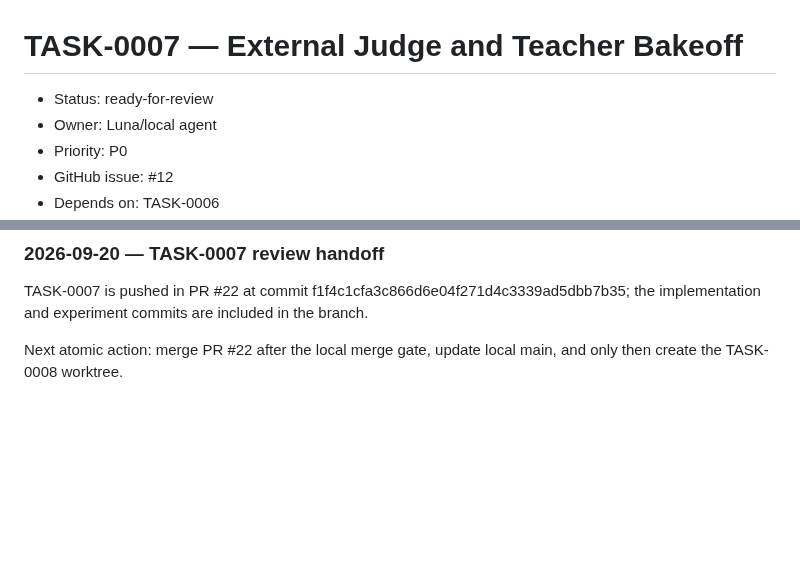
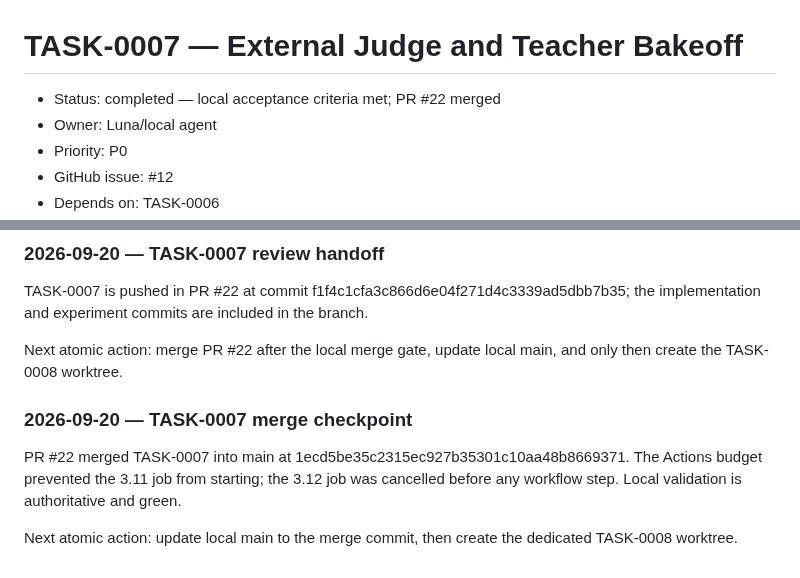
Before and after one commit to Pukujan/Eval-lab, a Markdown page: tasks/TASK-0007-external-judge-teacher-bakeoff.md, 2 parts joined by grey strips. Rendered like a GitHub page; blank space fills up the shorter version.

Commit message:
TASK-0007: record merged checkpoint

```diff
--- a/tasks/TASK-0007-external-judge-teacher-bakeoff.md
+++ b/tasks/TASK-0007-external-judge-teacher-bakeoff.md
@@ -1,6 +1,6 @@
 # TASK-0007 — External Judge and Teacher Bakeoff
 
-- Status: ready-for-review
+- Status: completed — local acceptance criteria met; PR #22 merged
 - Owner: Luna/local agent
 - Priority: P0
 - GitHub issue: #12
@@ -136,3 +136,10 @@ TASK-0008 uses the strongest/diverse successful resources revealed by this bakeo
 TASK-0007 is pushed in PR #22 at commit f1f4c1cfa3c866d6e04f271d4c3339ad5dbb7b35; the implementation and experiment commits are included in the branch.
 
 Next atomic action: merge PR #22 after the local merge gate, update local main, and only then create the TASK-0008 worktree.
+
+
+### 2026-09-20 — TASK-0007 merge checkpoint
+
+PR #22 merged TASK-0007 into main at 1ecd5be35c2315ec927b35301c10aa48b8669371. The Actions budget prevented the 3.11 job from starting; the 3.12 job was cancelled before any workflow step. Local validation is authoritative and green.
+
+Next atomic action: update local main to the merge commit, then create the dedicated TASK-0008 worktree.
```
Also changed, not shown: checkpoints/CURRENT.md (+10 -4 lines).
